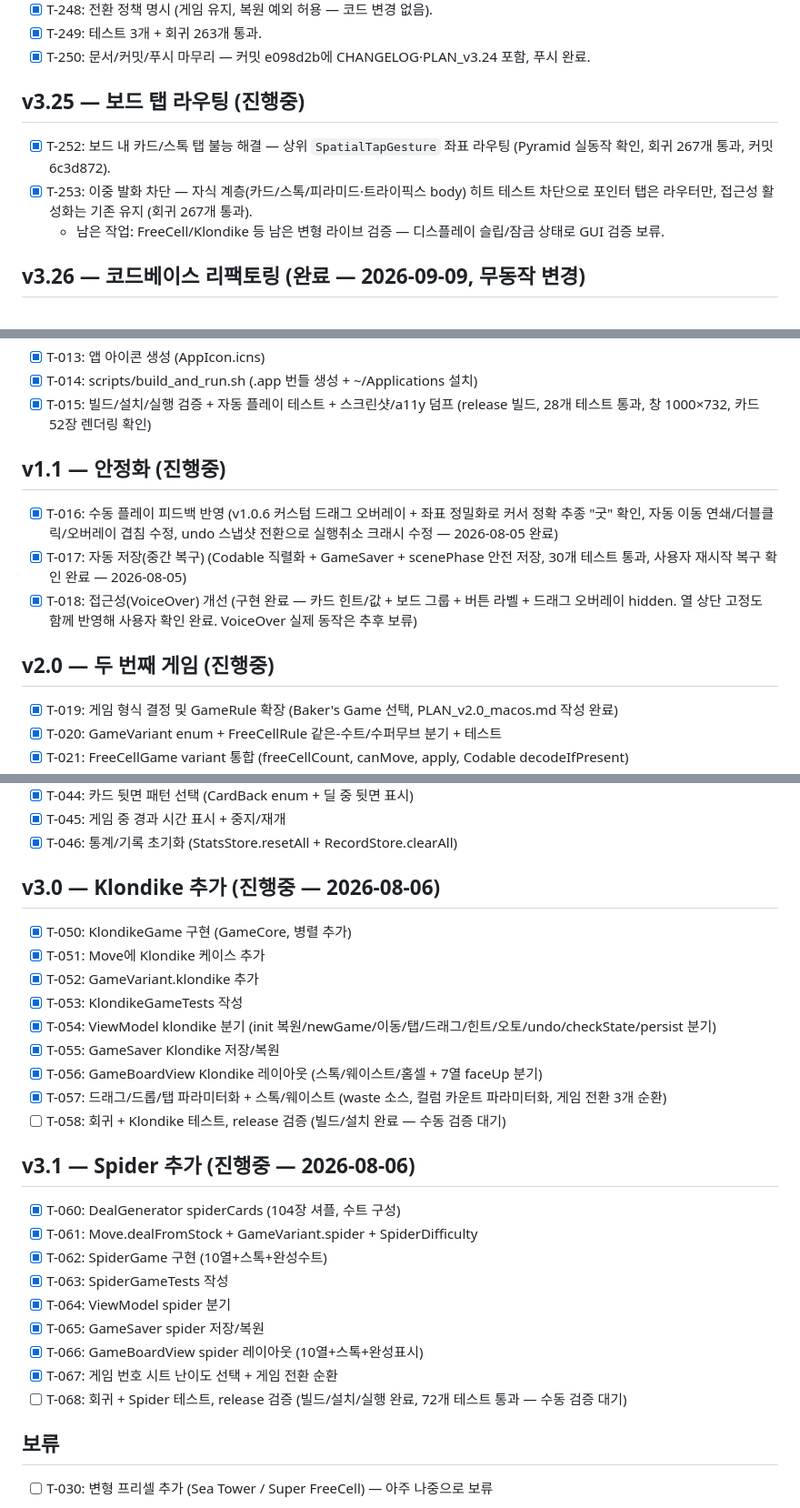
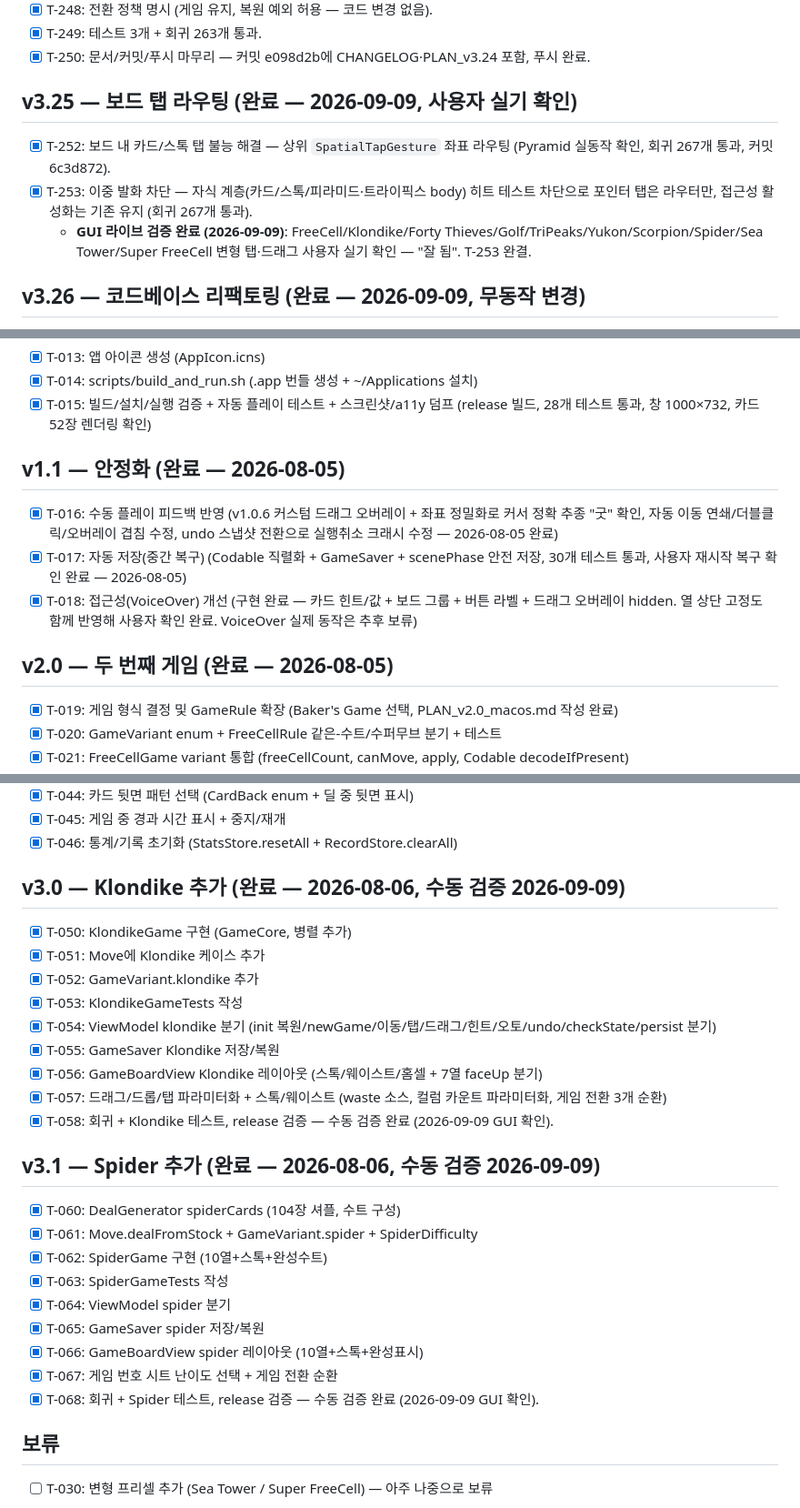
Before and after one commit to BoraSarang/Pure-Solitaire, a Markdown page: docs/TODO.md, 3 parts joined by grey strips. Shown at 91% size. Rendered like a GitHub page.

Commit message:
docs(macos): TODO 전 항목 완료 처리 — T-253/T-058/T-068/T-243 GUI 수동 검증 + 구역 헤더 마무리

```diff
--- a/docs/TODO.md
+++ b/docs/TODO.md
@@ -72,10 +72,10 @@
 - [x] T-249: 테스트 3개 + 회귀 263개 통과.
 - [x] T-250: 문서/커밋/푸시 마무리 — 커밋 e098d2b에 CHANGELOG·PLAN_v3.24 포함, 푸시 완료.
 
-## v3.25 — 보드 탭 라우팅 (진행중)
+## v3.25 — 보드 탭 라우팅 (완료 — 2026-09-09, 사용자 실기 확인)
 - [x] T-252: 보드 내 카드/스톡 탭 불능 해결 — 상위 `SpatialTapGesture` 좌표 라우팅 (Pyramid 실동작 확인, 회귀 267개 통과, 커밋 6c3d872).
 - [x] T-253: 이중 발화 차단 — 자식 계층(카드/스톡/피라미드·트라이픽스 body) 히트 테스트 차단으로 포인터 탭은 라우터만, 접근성 활성화는 기존 유지 (회귀 267개 통과).
-  - 남은 작업: FreeCell/Klondike 등 남은 변형 라이브 검증 — 디스플레이 슬립/잠금 상태로 GUI 검증 보류.
+  - **GUI 라이브 검증 완료 (2026-09-09)**: FreeCell/Klondike/Forty Thieves/Golf/TriPeaks/Yukon/Scorpion/Spider/Sea Tower/Super FreeCell 변형 탭·드래그 사용자 실기 확인 — "잘 됨". T-253 완결.
 
 ## v3.26 — 코드베이스 리팩토링 (완료 — 2026-09-09, 무동작 변경)
 - [x] 스톡 탭 3종 중복 가드 제거 — FreeCellViewModel `tapGolfStock`/`tapPyramidStock`/`tapTriPeaksStock` → `apply(.drawFromStock)` 일원화 (커밋 abb7284).
@@ -156,12 +156,12 @@
 - [x] T-014: scripts/build_and_run.sh (.app 번들 생성 + ~/Applications 설치)
 - [x] T-015: 빌드/설치/실행 검증 + 자동 플레이 테스트 + 스크린샷/a11y 덤프 (release 빌드, 28개 테스트 통과, 창 1000×732, 카드 52장 렌더링 확인)
 
-## v1.1 — 안정화 (진행중)
+## v1.1 — 안정화 (완료 — 2026-08-05)
 - [x] T-016: 수동 플레이 피드백 반영 (v1.0.6 커스텀 드래그 오버레이 + 좌표 정밀화로 커서 정확 추종 "굿" 확인, 자동 이동 연쇄/더블클릭/오버레이 겹침 수정, undo 스냅샷 전환으로 실행취소 크래시 수정 — 2026-08-05 완료)
 - [x] T-017: 자동 저장(중간 복구) (Codable 직렬화 + GameSaver + scenePhase 안전 저장, 30개 테스트 통과, 사용자 재시작 복구 확인 완료 — 2026-08-05)
 - [x] T-018: 접근성(VoiceOver) 개선 (구현 완료 — 카드 힌트/값 + 보드 그룹 + 버튼 라벨 + 드래그 오버레이 hidden. 열 상단 고정도 함께 반영해 사용자 확인 완료. VoiceOver 실제 동작은 추후 보류)
 
-## v2.0 — 두 번째 게임 (진행중)
+## v2.0 — 두 번째 게임 (완료 — 2026-08-05)
 - [x] T-019: 게임 형식 결정 및 GameRule 확장 (Baker's Game 선택, PLAN_v2.0_macos.md 작성 완료)
 - [x] T-020: GameVariant enum + FreeCellRule 같은-수트/수퍼무브 분기 + 테스트
 - [x] T-021: FreeCellGame variant 통합 (freeCellCount, canMove, apply, Codable decodeIfPresent)
@@ -192,7 +192,7 @@
 - [x] T-045: 게임 중 경과 시간 표시 + 중지/재개
 - [x] T-046: 통계/기록 초기화 (StatsStore.resetAll + RecordStore.clearAll)
 
-## v3.0 — Klondike 추가 (진행중 — 2026-08-06)
+## v3.0 — Klondike 추가 (완료 — 2026-08-06, 수동 검증 2026-09-09)
 - [x] T-050: KlondikeGame 구현 (GameCore, 병렬 추가)
 - [x] T-051: Move에 Klondike 케이스 추가
 - [x] T-052: GameVariant.klondike 추가
@@ -201,9 +201,9 @@
 - [x] T-055: GameSaver Klondike 저장/복원
 - [x] T-056: GameBoardView Klondike 레이아웃 (스톡/웨이스트/홈셀 + 7열 faceUp 분기)
 - [x] T-057: 드래그/드롭/탭 파라미터화 + 스톡/웨이스트 (waste 소스, 컬럼 카운트 파라미터화, 게임 전환 3개 순환)
-- [ ] T-058: 회귀 + Klondike 테스트, release 검증 (빌드/설치 완료 — 수동 검증 대기)
+- [x] T-058: 회귀 + Klondike 테스트, release 검증 — 수동 검증 완료 (2026-09-09 GUI 확인).
 
-## v3.1 — Spider 추가 (진행중 — 2026-08-06)
+## v3.1 — Spider 추가 (완료 — 2026-08-06, 수동 검증 2026-09-09)
 - [x] T-060: DealGenerator spiderCards (104장 셔플, 수트 구성)
 - [x] T-061: Move.dealFromStock + GameVariant.spider + SpiderDifficulty
 - [x] T-062: SpiderGame 구현 (10열+스톡+완성수트)
@@ -212,7 +212,7 @@
 - [x] T-065: GameSaver spider 저장/복원
 - [x] T-066: GameBoardView spider 레이아웃 (10열+스톡+완성표시)
 - [x] T-067: 게임 번호 시트 난이도 선택 + 게임 전환 순환
-- [ ] T-068: 회귀 + Spider 테스트, release 검증 (빌드/설치/실행 완료, 72개 테스트 통과 — 수동 검증 대기)
+- [x] T-068: 회귀 + Spider 테스트, release 검증 — 수동 검증 완료 (2026-09-09 GUI 확인).
 
 ## 보류
 - [ ] T-030: 변형 프리셀 추가 (Sea Tower / Super FreeCell) — 아주 나중으로 보류
```
Also changed, not shown: other parts of docs/TODO.md (+2 -2 lines), .agent/session-2026-09-09-macos.md (+2 -2 lines).
